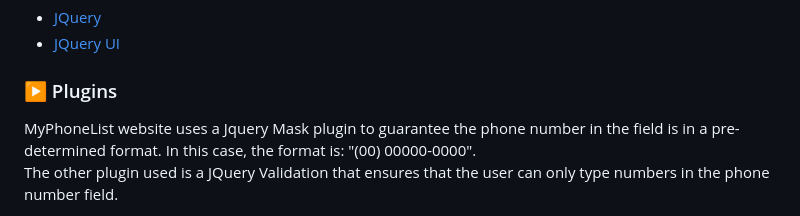
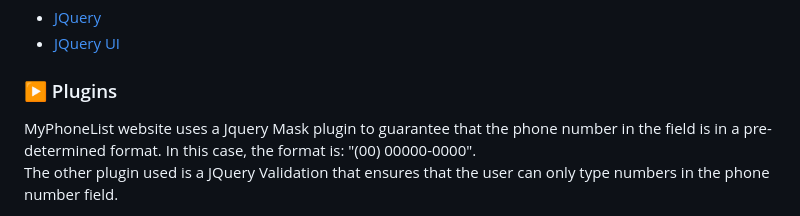
Before and after one commit to jeanjusten/EBAC_Agenda_JS, a Markdown page: README.md, the part around the change. Rendered like a GitHub page.

```diff
--- a/README.md
+++ b/README.md
@@ -106,7 +106,7 @@ The main breakpoints are for Desktop, Tablet and Mobile.
 
 ### :arrow_forward: Plugins
 <p>
-MyPhoneList website uses a Jquery Mask plugin to guarantee the phone number in the field is in a pre-determined format. In this case, the format is: "(00) 00000-0000".<br>
+MyPhoneList website uses a Jquery Mask plugin to guarantee that the phone number in the field is in a pre-determined format. In this case, the format is: "(00) 00000-0000".<br>
 The other plugin used is a JQuery Validation that ensures that the user can only type numbers in the phone number field.
 </p>
 
```
